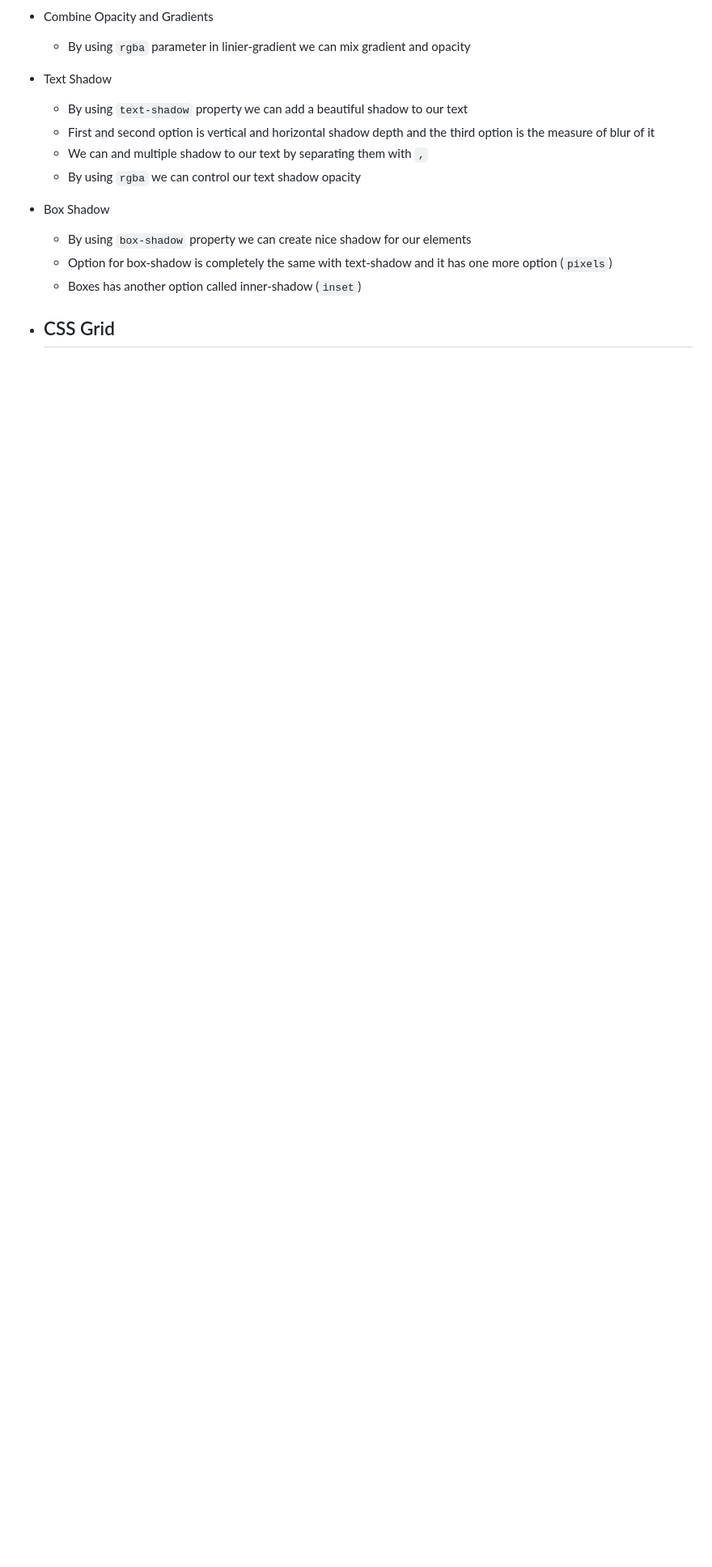
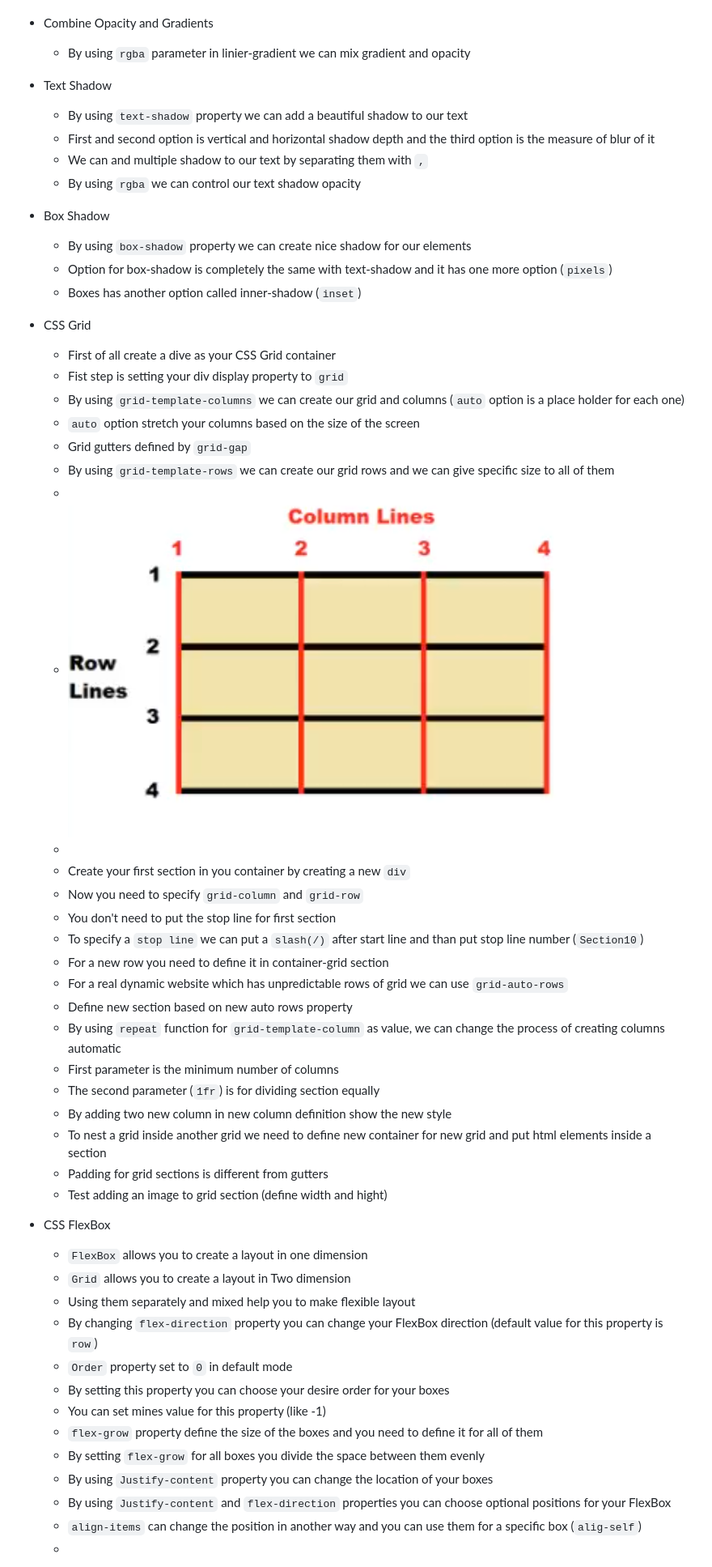
Before and after one commit to al102030/Front-end-Class2, a Markdown page: README.md, the part around the change. Shown at 81% size. Drawn GitHub-style; blank space fills up the shorter version.

Commit message:
Start of flexbox

```diff
--- a/README.md
+++ b/README.md
@@ -578,4 +578,42 @@ Front-end Crash course for Kadoos Private educational Institute. (HTML, CSS, and
   - Boxes has another option called inner-shadow (`inset`)
 
 - <span style="color: Red;">CSS Grid</span>
+
+  - First of all create a dive as your CSS Grid container
+  - Fist step is setting your div display property to `grid`
+  - By using `grid-template-columns` we can create our grid and columns (`auto` option is a place holder for each one)
+  - `auto` option stretch your columns based on the size of the screen
+  - Grid gutters defined by `grid-gap`
+  - By using `grid-template-rows` we can create our grid rows and we can give specific size to all of them
   -
+  - ![](Images/12.png)
+  -
+  - Create your first section in you container by creating a new `div`
+  - Now you need to specify `grid-column` and `grid-row`
+  - You don't need to put the stop line for first section
+  - To specify a `stop line` we can put a `slash(/)` after start line and than put stop line number (`Section10`)
+  - For a new row you need to define it in container-grid section
+  - For a real dynamic website which has unpredictable rows of grid we can use `grid-auto-rows`
+  - Define new section based on new auto rows property
+  - By using `repeat` function for `grid-template-column` as value, we can change the process of creating columns automatic
+  - First parameter is the minimum number of columns
+  - The second parameter (`1fr`) is for dividing section equally
+  - By adding two new column in new column definition show the new style
+  - To nest a grid inside another grid we need to define new container for new grid and put html elements inside a section
+  - Padding for grid sections is different from gutters
+  - Test adding an image to grid section (define width and hight)
+
+- <span style="color: Red;">CSS FlexBox</span>
+  - `FlexBox` allows you to create a layout in <span style="color: #0099ff;">one dimension</span>
+  - `Grid` allows you to create a layout in <span style="color: #0099ff;">Two dimension</span>
+  - Using them separately and mixed help you to make flexible layout
+  - By changing `flex-direction` property you can change your FlexBox direction (default value for this property is `row`)
+  - `Order` property set to `0` in default mode
+  - By setting this property you can choose your desire order for your boxes
+  - You can set mines value for this property (like -1)
+  - `flex-grow` property define the size of the boxes and you need to define it for all of them
+  - By setting `flex-grow` for all boxes you divide the space between them evenly
+  - By using `Justify-content` property you can change the location of your boxes
+  - By using `Justify-content` and `flex-direction` properties you can choose optional positions for your FlexBox
+  - `align-items` can change the position in another way and you can use them for a specific box (`alig-self`)
+  -
```
